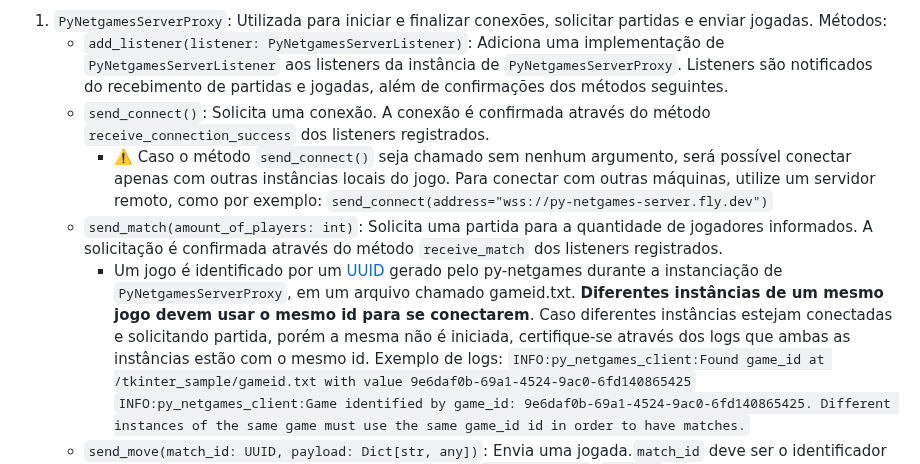
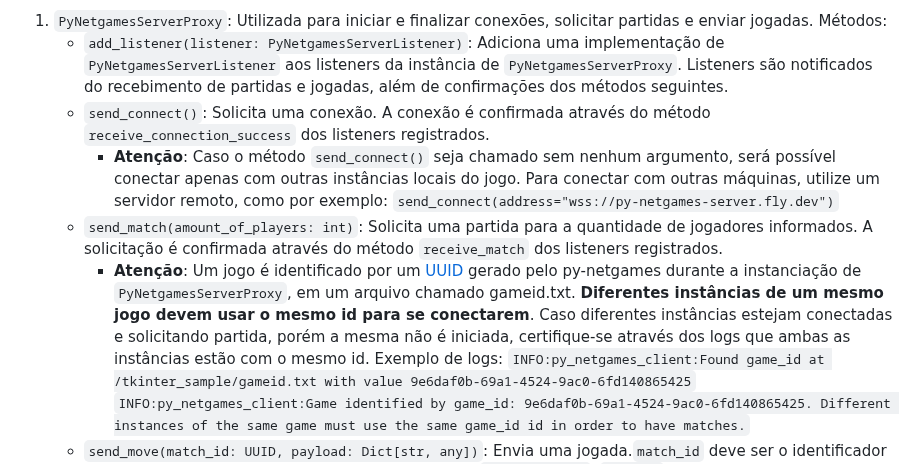
Before and after one commit to gabrielroza/py_netgames, a Markdown page: tutorial.md, the part around the change. Rendered like a GitHub page.

Commit message:
Tutorial warnings

```diff
--- a/tutorial.md
+++ b/tutorial.md
@@ -21,9 +21,9 @@ Com py-netgames-client, a comunicação entre diferentes instâncias de um jogo
 1. `PyNetgamesServerProxy`: Utilizada para iniciar e finalizar conexões, solicitar partidas e enviar jogadas. Métodos:
     -  `add_listener(listener: PyNetgamesServerListener)`: Adiciona uma implementação de `PyNetgamesServerListener` aos listeners da instância de `PyNetgamesServerProxy`. Listeners são notificados do recebimento de partidas e jogadas, além de confirmações dos métodos seguintes.
     -  `send_connect()`: Solicita uma conexão. A conexão é confirmada através do método `receive_connection_success` dos listeners registrados.
-        * :warning: Caso o método `send_connect()` seja chamado sem nenhum argumento, será possível conectar apenas com outras instâncias locais do jogo. Para conectar com outras máquinas, utilize um servidor remoto, como por exemplo: `send_connect(address="wss://py-netgames-server.fly.dev")`
+        * **Atenção**: Caso o método `send_connect()` seja chamado sem nenhum argumento, será possível conectar apenas com outras instâncias locais do jogo. Para conectar com outras máquinas, utilize um servidor remoto, como por exemplo: `send_connect(address="wss://py-netgames-server.fly.dev")`
     -  `send_match(amount_of_players: int)`: Solicita uma partida para a quantidade de jogadores informados. A solicitação é confirmada através do método `receive_match` dos listeners registrados.
-        * Um jogo é identificado por um [UUID](https://en.wikipedia.org/wiki/Universally_unique_identifier) gerado pelo py-netgames durante a instanciação de `PyNetgamesServerProxy`, em um arquivo chamado gameid.txt. **Diferentes instâncias de um mesmo jogo devem usar o mesmo id para se conectarem**. Caso diferentes instâncias estejam conectadas e solicitando partida, porém a mesma não é iniciada, certifique-se através dos logs que ambas as instâncias estão com o mesmo id. Exemplo de logs:
+        * **Atenção**: Um jogo é identificado por um [UUID](https://en.wikipedia.org/wiki/Universally_unique_identifier) gerado pelo py-netgames durante a instanciação de `PyNetgamesServerProxy`, em um arquivo chamado gameid.txt. **Diferentes instâncias de um mesmo jogo devem usar o mesmo id para se conectarem**. Caso diferentes instâncias estejam conectadas e solicitando partida, porém a mesma não é iniciada, certifique-se através dos logs que ambas as instâncias estão com o mesmo id. Exemplo de logs:
                 `INFO:py_netgames_client:Found game_id at /tkinter_sample/gameid.txt with value 9e6daf0b-69a1-4524-9ac0-6fd140865425`
                 `INFO:py_netgames_client:Game identified by game_id: 9e6daf0b-69a1-4524-9ac0-6fd140865425. Different instances of the same game must use the same game_id id in order to have matches.`
     -  `send_move(match_id: UUID, payload: Dict[str, any])`: Envia uma jogada.`match_id` deve ser o identificador da partida recebida pelo listener através do método `receive_match`. `payload` é um dicionário que contém os dados do jogo em questão. Neste exemplo, `payload` contém as informações do tabuleiro de jogo da velha. É importante notar que este dicionário deve conter chaves do tipo `str` e valores de tipos cuja qual serialização é possível: `dict`, `list`, `tuple`, `str`, `int`, `float`, `bool` e `None`.
```
